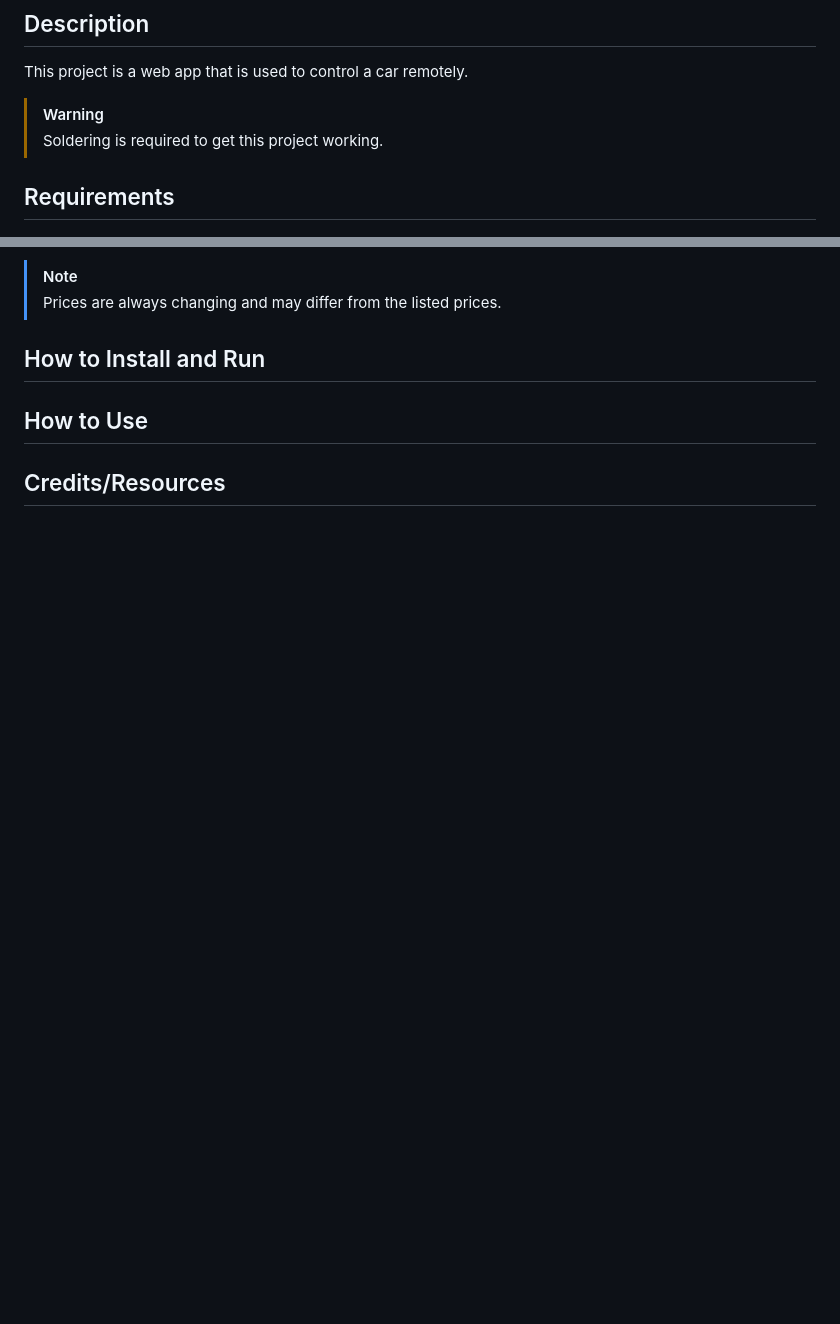
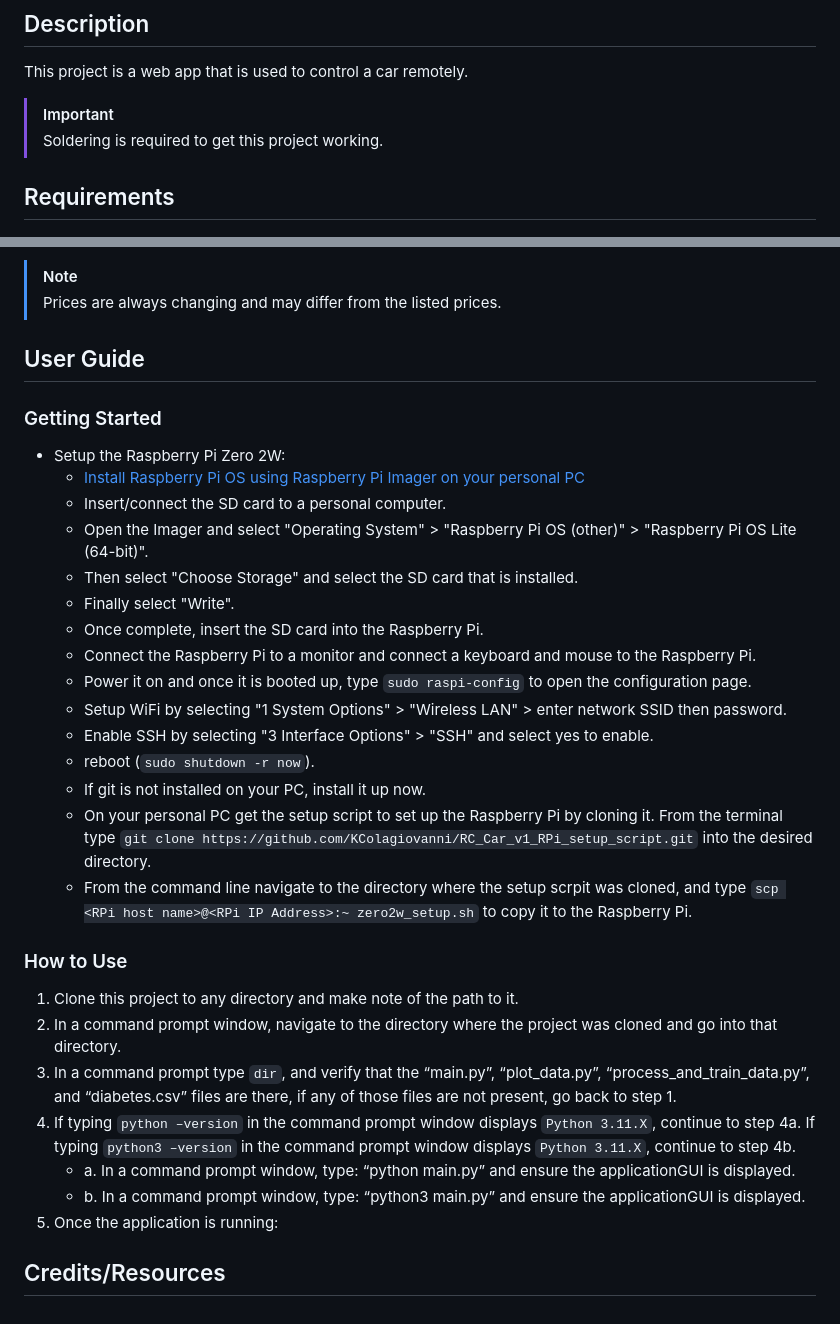
Before and after one commit to KColagiovanni/RC_Car_v1, a Markdown page: README.md, 2 parts joined by grey strips. GitHub-like rendering; blank space fills up the shorter version.

Commit message:
Update README.md
Added setup steps

```diff
--- a/README.md
+++ b/README.md
@@ -3,7 +3,7 @@
 ## Description
 This project is a web app that is used to control a car remotely.
 
->[!Warning]
+>[!important]
 > Soldering is required to get this project working.
 
 ## Requirements
@@ -44,8 +44,31 @@ RPi.GPIO
 > [!Note]
 > Prices are always changing and may differ from the listed prices.
 
-## How to Install and Run
+## User Guide
+### Getting Started
+- Setup the Raspberry Pi Zero 2W:
+  - [Install Raspberry Pi OS using Raspberry Pi Imager on your personal PC](https://www.raspberrypi.com/software)
+  - Insert/connect the SD card to a personal computer.
+  - Open the Imager and select "Operating System" > "Raspberry Pi OS (other)" > "Raspberry Pi OS Lite (64-bit)".
+  - Then select "Choose Storage" and select the SD card that is installed.
+  - Finally select "Write".
+  - Once complete, insert the SD card into the Raspberry Pi.
+  - Connect the Raspberry Pi to a monitor and connect a keyboard and mouse to the Raspberry Pi.
+  - Power it on and once it is booted up, type `sudo raspi-config` to open the configuration page.
+  - Setup WiFi by selecting "1 System Options" > "Wireless LAN" > enter network SSID then password.
+  - Enable SSH by selecting "3 Interface Options" > "SSH" and select yes to enable.
+  - reboot (`sudo shutdown -r now`).
+  - If git is not installed on your PC, install it up now.
+  - On your personal PC get the setup script to set up the Raspberry Pi by cloning it. From the terminal type `git clone https://github.com/KColagiovanni/RC_Car_v1_RPi_setup_script.git` into the desired directory.
+  - From the command line navigate to the directory where the setup scrpit was cloned, and type `scp <RPi host name>@<RPi IP Address>:~ zero2w_setup.sh` to copy it to the Raspberry Pi.
 
-## How to Use
+### How to Use
+1. Clone this project to any directory and make note of the path to it.
+2. In a command prompt window, navigate to the directory where the project was cloned and go into that directory.
+3. In a command prompt type `dir`, and verify that the “main.py”, “plot_data.py”, “process_and_train_data.py”, and “diabetes.csv” files are there, if any of those files are not present, go back to step 1.
+4. If typing `python –version` in the command prompt window displays `Python 3.11.X`, continue to step 4a. If typing `python3 –version` in the command prompt window displays `Python 3.11.X`, continue to step 4b.
+    - a. In a command prompt window, type: “python main.py” and ensure the applicationGUI is displayed.
+    - b. In a command prompt window, type: “python3 main.py” and ensure the applicationGUI is displayed.
+5. Once the application is running:
 
 ## Credits/Resources
```
